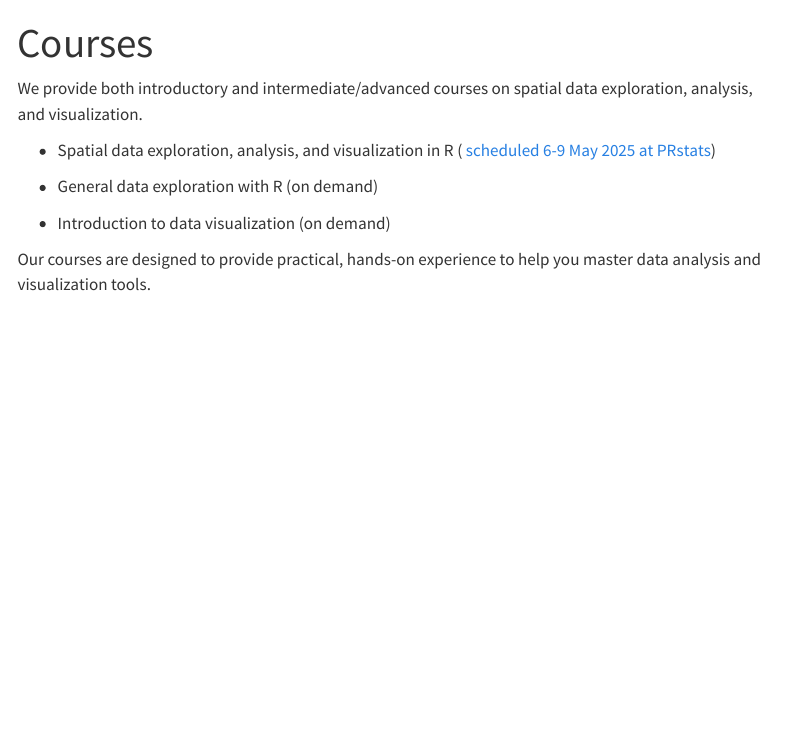
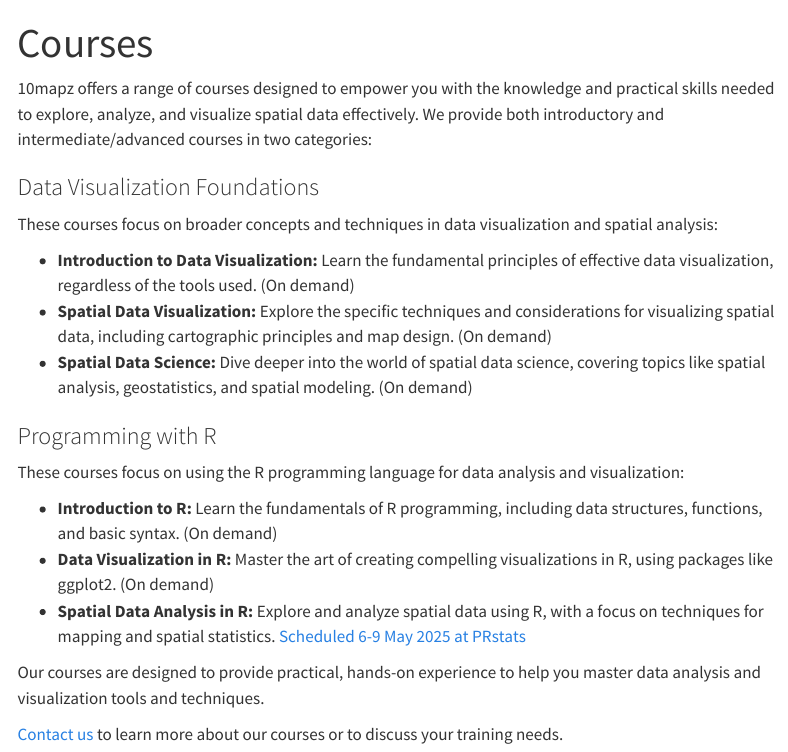
Before and after one commit to mtennekes/10mapz, a Quarto document (courses.qmd): the page in a window 1100 px wide, from its top. Rendered offline with R 4.5, knitr and Pandoc in place of Quarto, with nearby package versions; menus at the side of the page are left out.

Commit message:
updated pages

```diff
--- a/courses.qmd
+++ b/courses.qmd
@@ -1,13 +1,26 @@
 ---
-title: "Courses"
+title: Courses
 ---
 
-We provide both introductory and intermediate/advanced courses on spatial data exploration, analysis, and visualization.
+10mapz offers a range of courses designed to empower you with the knowledge and practical skills needed to explore, analyze, and visualize spatial data effectively.  We provide both introductory and intermediate/advanced courses in two categories:
 
--   Spatial data exploration, analysis, and visualization in R ( [scheduled 6-9 May 2025 at PRstats](https://www.prstats.org/course/visual-exploration-analysis-and-presentation-of-spatial-data-using-the-tmap-package-tmap01/))
+### Data Visualization Foundations
 
--   General data exploration with R (on demand)
+These courses focus on broader concepts and techniques in data visualization and spatial analysis:
 
--   Introduction to data visualization (on demand)
+* **Introduction to Data Visualization:** Learn the fundamental principles of effective data visualization, regardless of the tools used. (On demand)
+* **Spatial Data Visualization:** Explore the specific techniques and considerations for visualizing spatial data, including cartographic principles and map design. (On demand)
+* **Spatial Data Science:** Dive deeper into the world of spatial data science, covering topics like spatial analysis, geostatistics, and spatial modeling. (On demand)
 
-Our courses are designed to provide practical, hands-on experience to help you master data analysis and visualization tools.
+
+### Programming with R
+
+These courses focus on using the R programming language for data analysis and visualization:
+
+* **Introduction to R:** Learn the fundamentals of R programming, including data structures, functions, and basic syntax. (On demand)
+* **Data Visualization in R:** Master the art of creating compelling visualizations in R, using packages like ggplot2. (On demand)
+* **Spatial Data Analysis in R:** Explore and analyze spatial data using R, with a focus on techniques for mapping and spatial statistics. [Scheduled 6-9 May 2025 at PRstats](https://www.prstats.org/course/visual-exploration-analysis-and-presentation-of-spatial-data-using-the-tmap-package-tmap01/)
+
+Our courses are designed to provide practical, hands-on experience to help you master data analysis and visualization tools and techniques.
+
+[Contact us](mailto:mtenenekes@gmail.com?subject=10mapz) to learn more about our courses or to discuss your training needs.
```
Also changed, not shown: consulting.qmd (+8 -6 lines), index.qmd (+16 -2 lines).
